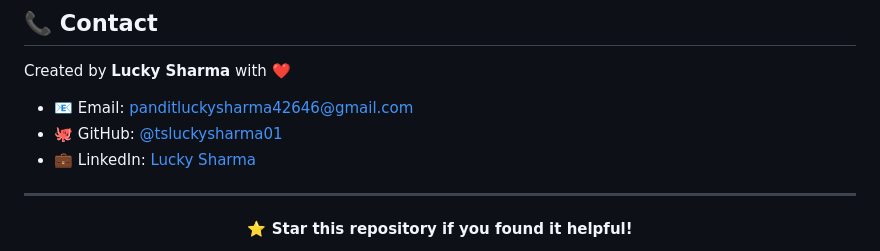
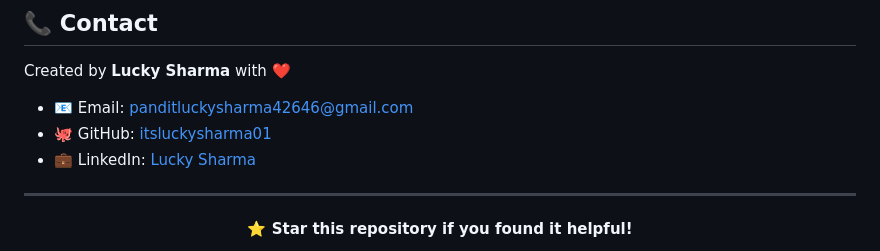
Before and after one commit to itsluckysharma01/Typing-Speed-Checker, a Markdown page: README.md, the part around the change. Drawn GitHub-style.

```diff
--- a/README.md
+++ b/README.md
@@ -229,7 +229,7 @@ This project is licensed under the MIT License - see the [LICENSE](LICENSE) file
 Created by **Lucky Sharma** with ❤️
 
 - 📧 Email: panditluckysharma42646@gmail.com
-- 🐙 GitHub: [@tsluckysharma01](https://github.com/itsluckysharma01)
+- 🐙 GitHub: [itsluckysharma01](https://github.com/itsluckysharma01)
 - 💼 LinkedIn: [Lucky Sharma](https://linkedin.com/in/lucky-sharma918894599977)
 
 ---
```
